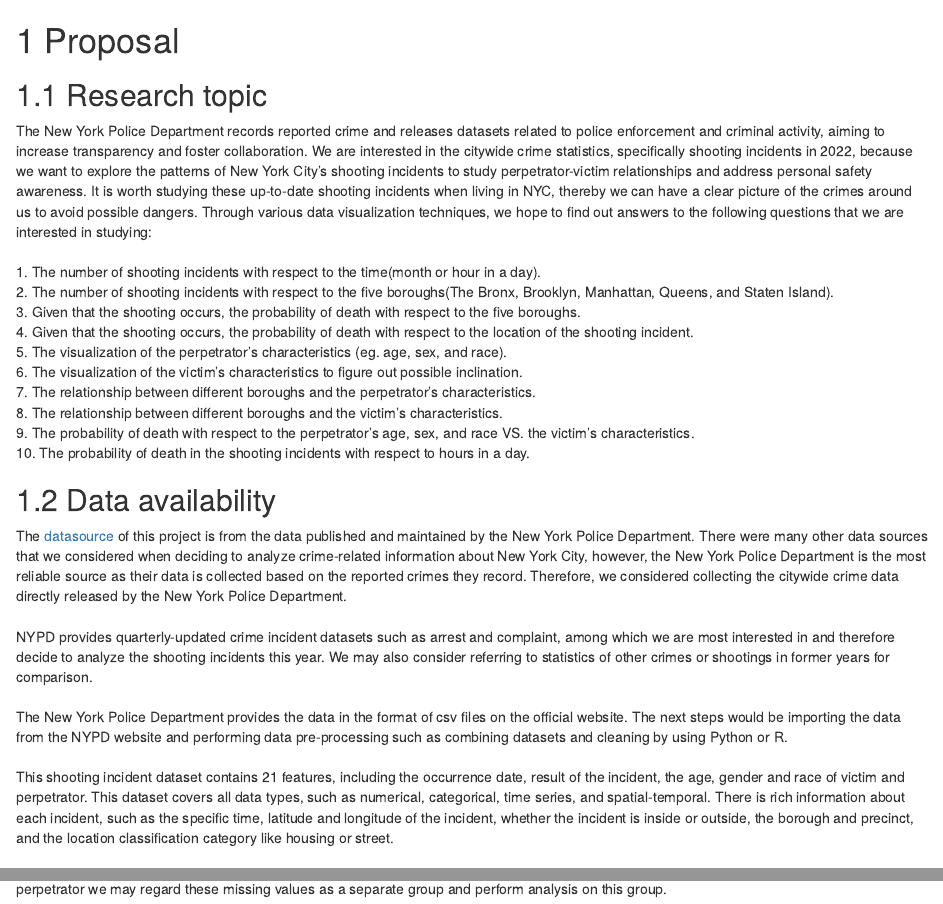
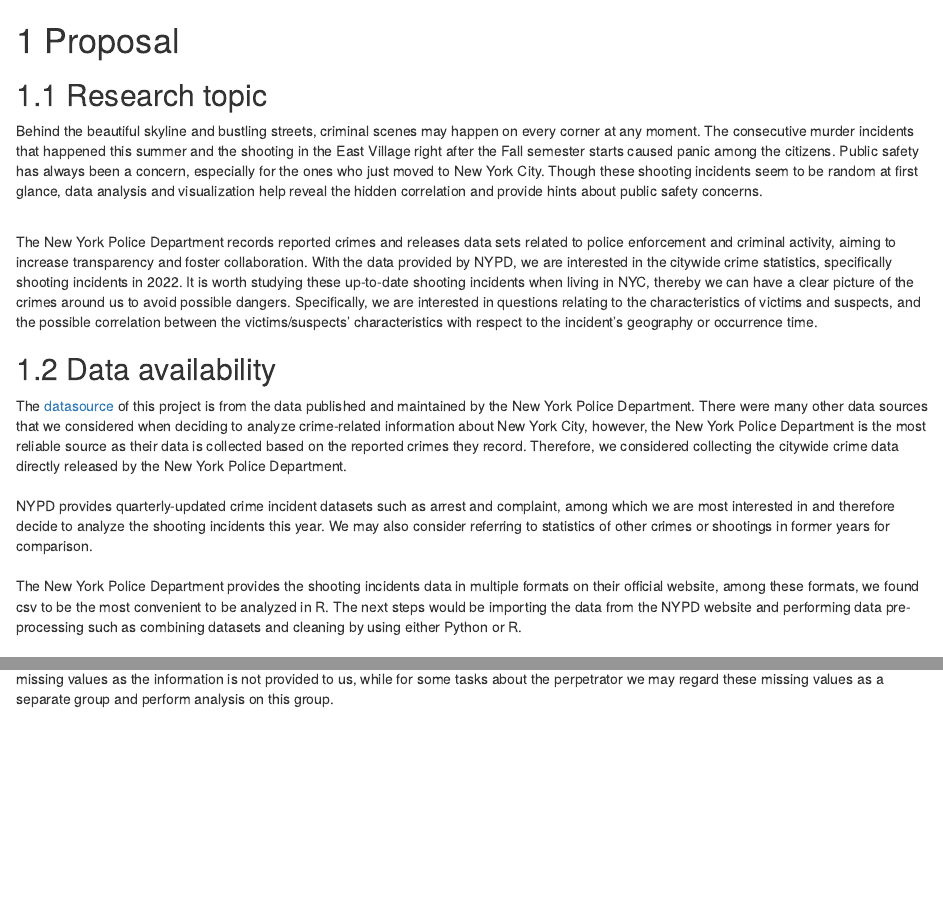
Before and after one commit to tracyhsj/ElectionAnalysis, an R Markdown document (proposal.Rmd): the page in a window 1100 px wide, from its top, and a second part further down, joined at a grey line. Rendered offline with R 4.5, knitr and Pandoc, with nearby package versions; drawn as R Markdown's standard HTML page in place of the format the file asks for.

Commit message:
update proposal

```diff
--- a/proposal.Rmd
+++ b/proposal.Rmd
@@ -2,19 +2,9 @@
 
 ## Research topic
 
+Behind the beautiful skyline and bustling streets, criminal scenes may happen on every corner at any moment. The consecutive murder incidents that happened this summer and the shooting in the East Village right after the Fall semester starts caused panic among the citizens. Public safety has always been a concern, especially for the ones who just moved to New York City. Though these shooting incidents seem to be random at first glance, data analysis and visualization help reveal the hidden correlation and provide hints about public safety concerns. <br><br>
 
-The New York Police Department records reported crime and releases datasets related to police enforcement and criminal activity, aiming to increase transparency and foster collaboration. We are interested in the citywide crime statistics, specifically shooting incidents in 2022, because we want to explore the patterns of New York City’s shooting incidents to study perpetrator-victim relationships and address personal safety awareness. It is worth studying these up-to-date shooting incidents when living in NYC, thereby we can have a clear picture of the crimes around us to avoid possible dangers. Through various data visualization techniques, we hope to find out answers to the following questions that we are interested in studying:<br>
-<br>
-1. The number of shooting incidents with respect to the time(month or hour in a day).<br>
-2. The number of shooting incidents with respect to the five boroughs(The Bronx, Brooklyn, Manhattan, Queens, and Staten Island). <br>
-3. Given that the shooting occurs, the probability of death with respect to the five boroughs.<br>
-4. Given that the shooting occurs, the probability of death with respect to the location of the shooting incident.<br>
-5. The visualization of the perpetrator’s characteristics (eg. age,  sex, and race). <br>
-6. The visualization of the victim’s characteristics to figure out possible inclination.<br>
-7. The relationship between different boroughs and the perpetrator’s characteristics.<br>
-8. The relationship between different boroughs and the victim’s characteristics.<br>
-9. The probability of death with respect to the perpetrator’s age, sex, and race VS. the victim’s characteristics.<br>
-10. The probability of death in the shooting incidents with respect to hours in a day.<br>
+The New York Police Department records reported crimes and releases data sets related to police enforcement and criminal activity, aiming to increase transparency and foster collaboration. With the data provided by NYPD, we are interested in the citywide crime statistics, specifically shooting incidents in 2022. It is worth studying these up-to-date shooting incidents when living in NYC, thereby we can have a clear picture of the crimes around us to avoid possible dangers. Specifically, we are interested in questions relating to the characteristics of victims and suspects, and the possible correlation between the victims/suspects' characteristics with respect to the incident's geography or occurrence time.
 
 
 
@@ -22,5 +12,4 @@ The New York Police Department records reported crime and releases datasets rela
 
   The [datasource](https://www1.nyc.gov/site/nypd/stats/crime-statistics/citywide-crime-stats.page) of this project is from the data published and maintained by the New York Police Department. There were many other data sources that we considered when deciding to analyze crime-related information about New York City, however, the New York Police Department is the most reliable source as their data is collected based on the reported crimes they record. Therefore, we considered collecting the citywide crime data directly released by the New York Police Department. <br><br>
 NYPD provides quarterly-updated crime incident datasets such as arrest and complaint, among which we are most interested in and therefore decide to analyze the shooting incidents this year. We may also consider referring to statistics of other crimes or shootings in former years for comparison.<br><br>
-  The New York Police Department provides the data in the format of csv files on the official website. The next steps would be importing the data from the NYPD website and performing data pre-processing such as combining datasets and cleaning by using Python or R.<br><br>
-  This shooting incident dataset contains 21 features, including the occurrence date, result of the incident, the age, gender and race of victim and perpetrator. This dataset covers all data types, such as numerical, categorical, time series, and spatial-temporal. There is rich information about each incident, such as the specific time, latitude and longitude of the incident, whether the incident is inside or outside, the borough and precinct, and the location classification category like housing or street. <br><br>
+  The New York Police Department provides the shooting incidents data in multiple formats on their official website, among these formats, we found csv to be the most convenient to be analyzed in R. The next steps would be importing the data from the NYPD website and performing data pre-processing such as combining datasets and cleaning by using either Python or R.<br><br>
```
Also changed, not shown: proposal.Rmd (2 more changed lines).
